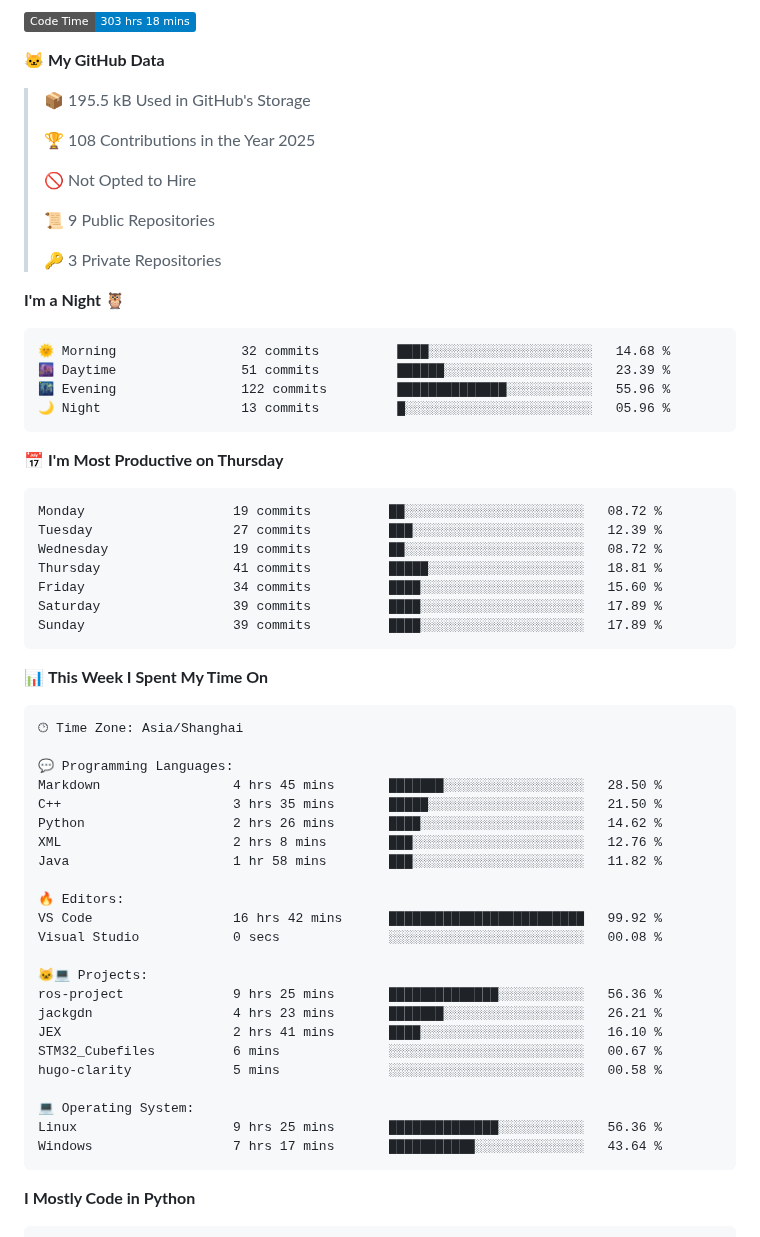
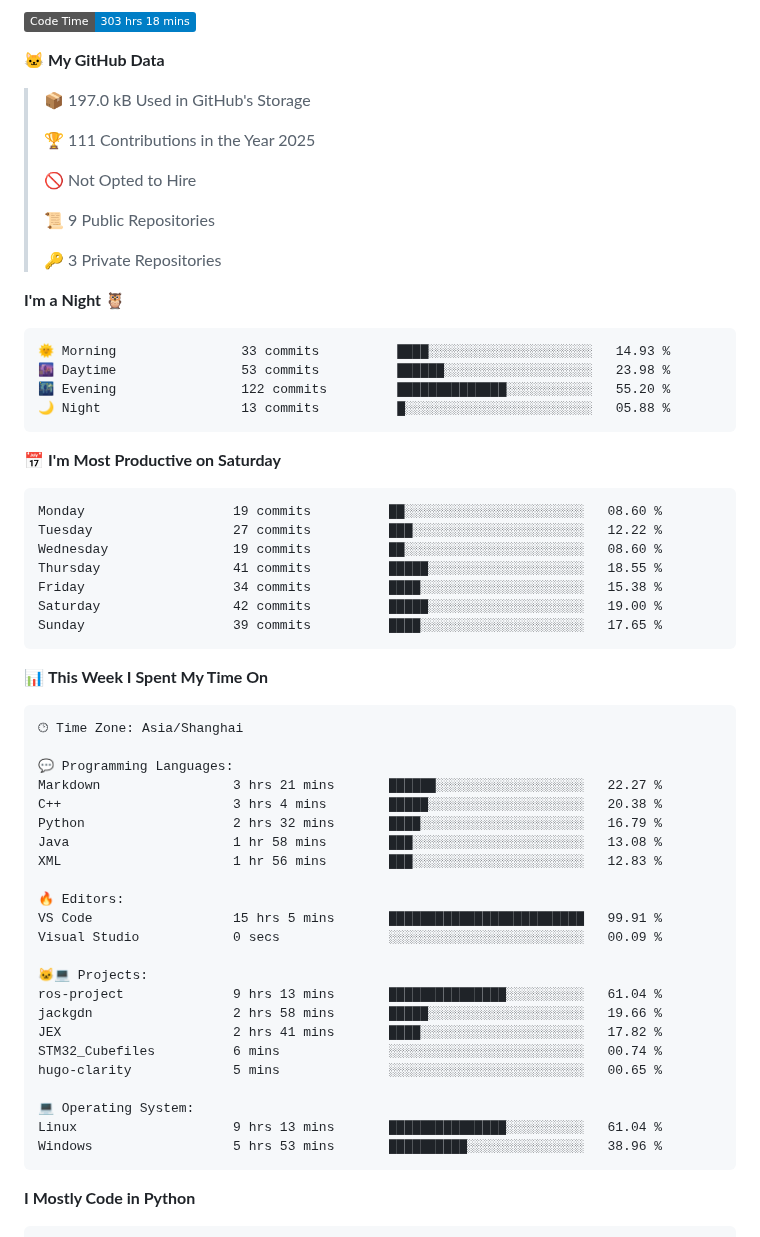
Before and after one commit to jackgdn/jackgdn, a Markdown page: README.md, the part around one of its changes. GitHub-like rendering; badges without logos.

Commit message:
Updated with Dev Metrics

````diff
--- a/README.md
+++ b/README.md
@@ -7,9 +7,9 @@
 
 **🐱 My GitHub Data**
 
-> 📦 195.5 kB Used in GitHub's Storage
+> 📦 197.0 kB Used in GitHub's Storage
  >
-> 🏆 108 Contributions in the Year 2025
+> 🏆 111 Contributions in the Year 2025
  >
 > 🚫 Not Opted to Hire
  >
@@ -20,21 +20,21 @@
 **I'm a Night 🦉**
 
 ```text
-🌞 Morning                32 commits          ████░░░░░░░░░░░░░░░░░░░░░   14.68 %
-🌆 Daytime                51 commits          ██████░░░░░░░░░░░░░░░░░░░   23.39 %
-🌃 Evening                122 commits         ██████████████░░░░░░░░░░░   55.96 %
-🌙 Night                  13 commits          █░░░░░░░░░░░░░░░░░░░░░░░░   05.96 %
+🌞 Morning                33 commits          ████░░░░░░░░░░░░░░░░░░░░░   14.93 %
+🌆 Daytime                53 commits          ██████░░░░░░░░░░░░░░░░░░░   23.98 %
+🌃 Evening                122 commits         ██████████████░░░░░░░░░░░   55.20 %
+🌙 Night                  13 commits          █░░░░░░░░░░░░░░░░░░░░░░░░   05.88 %
 ```
-📅 **I'm Most Productive on Thursday**
+📅 **I'm Most Productive on Saturday**
 
 ```text
-Monday                   19 commits          ██░░░░░░░░░░░░░░░░░░░░░░░   08.72 %
-Tuesday                  27 commits          ███░░░░░░░░░░░░░░░░░░░░░░   12.39 %
-Wednesday                19 commits          ██░░░░░░░░░░░░░░░░░░░░░░░   08.72 %
-Thursday                 41 commits          █████░░░░░░░░░░░░░░░░░░░░   18.81 %
-Friday                   34 commits          ████░░░░░░░░░░░░░░░░░░░░░   15.60 %
-Saturday                 39 commits          ████░░░░░░░░░░░░░░░░░░░░░   17.89 %
-Sunday                   39 commits          ████░░░░░░░░░░░░░░░░░░░░░   17.89 %
+Monday                   19 commits          ██░░░░░░░░░░░░░░░░░░░░░░░   08.60 %
+Tuesday                  27 commits          ███░░░░░░░░░░░░░░░░░░░░░░   12.22 %
+Wednesday                19 commits          ██░░░░░░░░░░░░░░░░░░░░░░░   08.60 %
+Thursday                 41 commits          █████░░░░░░░░░░░░░░░░░░░░   18.55 %
+Friday                   34 commits          ████░░░░░░░░░░░░░░░░░░░░░   15.38 %
+Saturday                 42 commits          █████░░░░░░░░░░░░░░░░░░░░   19.00 %
+Sunday                   39 commits          ████░░░░░░░░░░░░░░░░░░░░░   17.65 %
 ```
 
 
@@ -44,26 +44,26 @@ Sunday                   39 commits          ████░░░░░░░
 🕑︎ Time Zone: Asia/Shanghai
 
 💬 Programming Languages:
-Markdown                 4 hrs 45 mins       ███████░░░░░░░░░░░░░░░░░░   28.50 %
-C++                      3 hrs 35 mins       █████░░░░░░░░░░░░░░░░░░░░   21.50 %
-Python                   2 hrs 26 mins       ████░░░░░░░░░░░░░░░░░░░░░   14.62 %
-XML                      2 hrs 8 mins        ███░░░░░░░░░░░░░░░░░░░░░░   12.76 %
-Java                     1 hr 58 mins        ███░░░░░░░░░░░░░░░░░░░░░░   11.82 %
+Markdown                 3 hrs 21 mins       ██████░░░░░░░░░░░░░░░░░░░   22.27 %
+C++                      3 hrs 4 mins        █████░░░░░░░░░░░░░░░░░░░░   20.38 %
+Python                   2 hrs 32 mins       ████░░░░░░░░░░░░░░░░░░░░░   16.79 %
+Java                     1 hr 58 mins        ███░░░░░░░░░░░░░░░░░░░░░░   13.08 %
+XML                      1 hr 56 mins        ███░░░░░░░░░░░░░░░░░░░░░░   12.83 %
 
 🔥 Editors:
-VS Code                  16 hrs 42 mins      █████████████████████████   99.92 %
-Visual Studio            0 secs              ░░░░░░░░░░░░░░░░░░░░░░░░░   00.08 %
+VS Code                  15 hrs 5 mins       █████████████████████████   99.91 %
+Visual Studio            0 secs              ░░░░░░░░░░░░░░░░░░░░░░░░░   00.09 %
 
 🐱‍💻 Projects:
-ros-project              9 hrs 25 mins       ██████████████░░░░░░░░░░░   56.36 %
-jackgdn                  4 hrs 23 mins       ███████░░░░░░░░░░░░░░░░░░   26.21 %
-JEX                      2 hrs 41 mins       ████░░░░░░░░░░░░░░░░░░░░░   16.10 %
-STM32_Cubefiles          6 mins              ░░░░░░░░░░░░░░░░░░░░░░░░░   00.67 %
-hugo-clarity             5 mins              ░░░░░░░░░░░░░░░░░░░░░░░░░   00.58 %
+ros-project              9 hrs 13 mins       ███████████████░░░░░░░░░░   61.04 %
+jackgdn                  2 hrs 58 mins       █████░░░░░░░░░░░░░░░░░░░░   19.66 %
+JEX                      2 hrs 41 mins       ████░░░░░░░░░░░░░░░░░░░░░   17.82 %
+STM32_Cubefiles          6 mins              ░░░░░░░░░░░░░░░░░░░░░░░░░   00.74 %
+hugo-clarity             5 mins              ░░░░░░░░░░░░░░░░░░░░░░░░░   00.65 %
 
 💻 Operating System:
-Linux                    9 hrs 25 mins       ██████████████░░░░░░░░░░░   56.36 %
-Windows                  7 hrs 17 mins       ███████████░░░░░░░░░░░░░░   43.64 %
+Linux                    9 hrs 13 mins       ███████████████░░░░░░░░░░   61.04 %
+Windows                  5 hrs 53 mins       ██████████░░░░░░░░░░░░░░░   38.96 %
 ```
 
 **I Mostly Code in Python**
````
Also changed, not shown: other parts of README.md (+1 -1 lines), assets/bar_graph.png.
